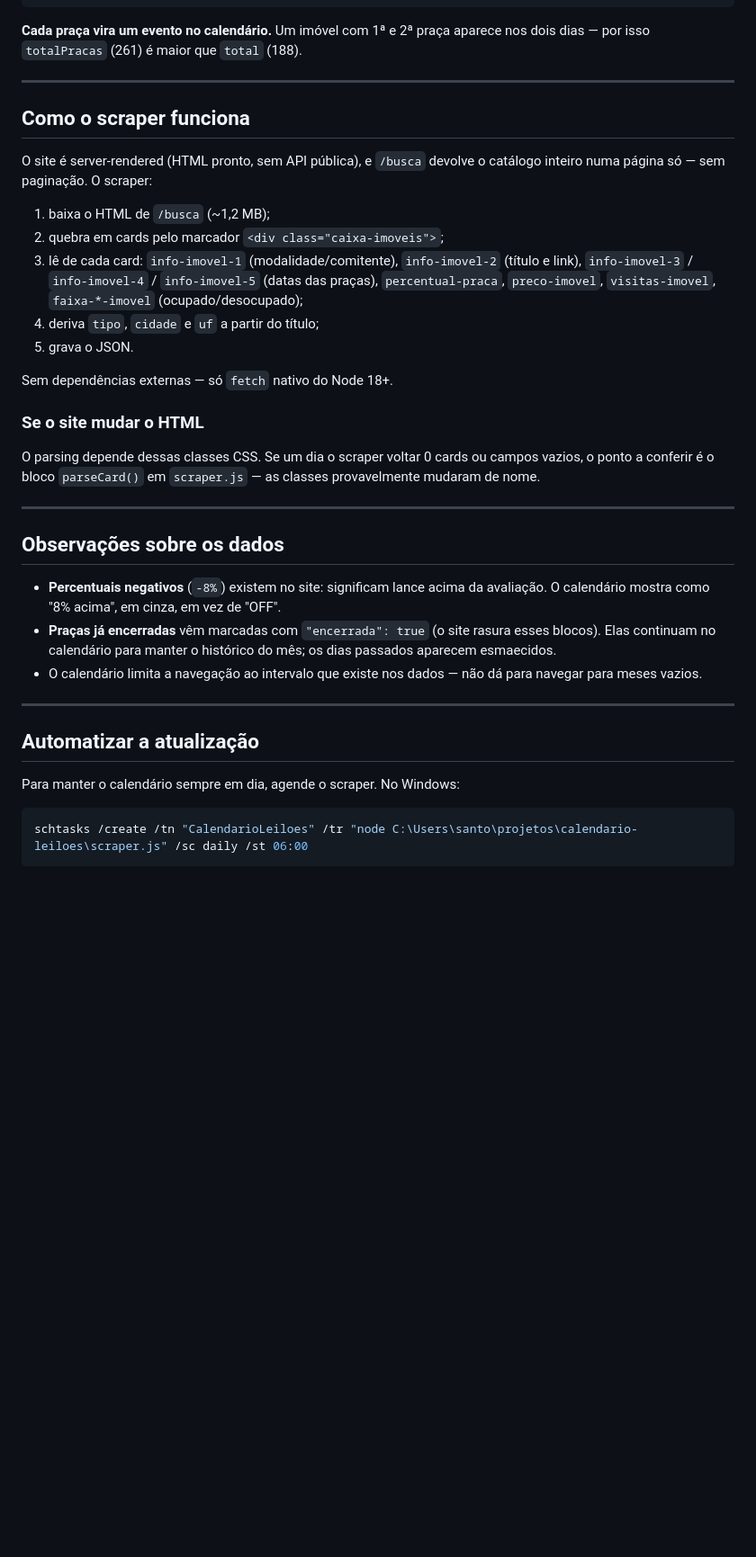
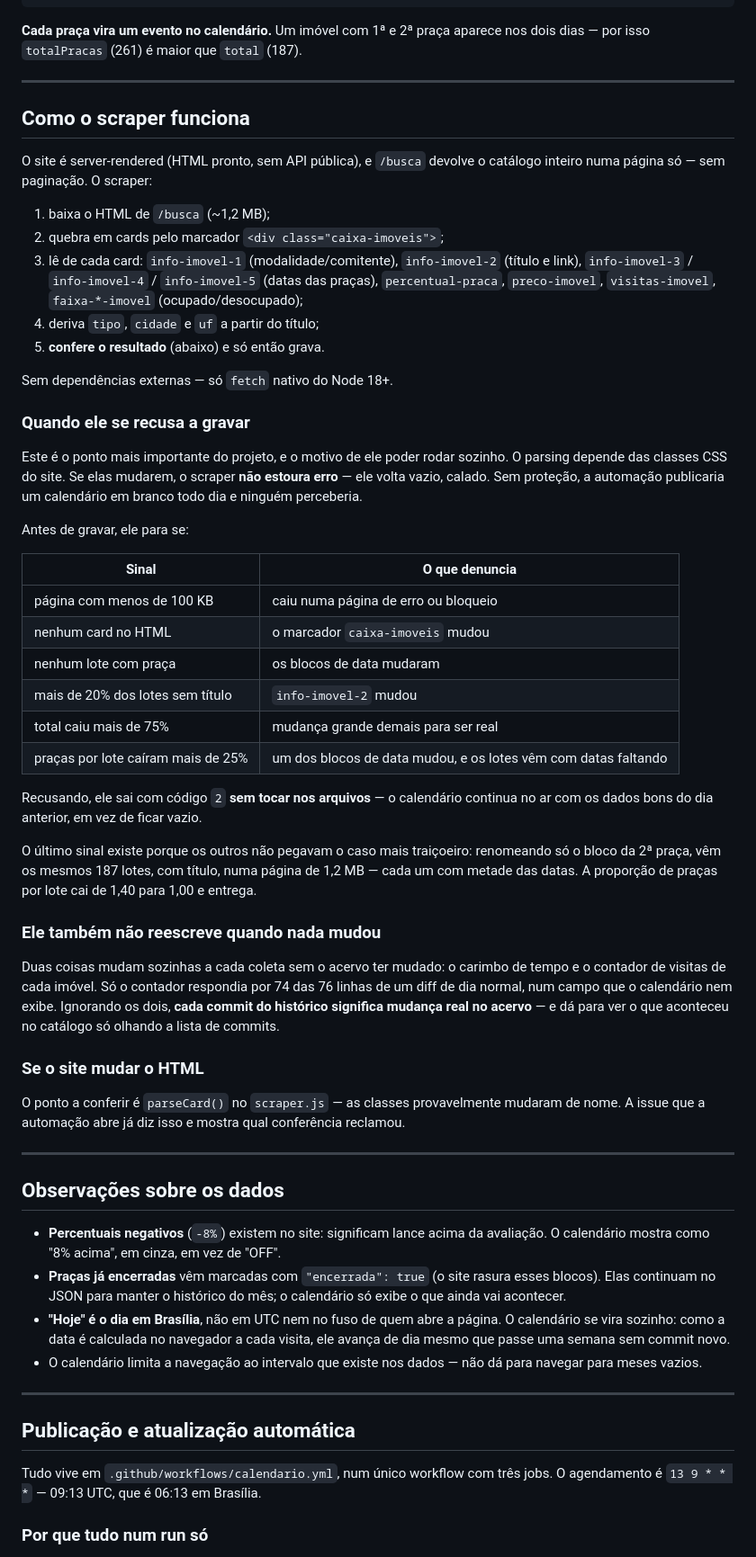
Before and after one commit to Leiloaria-Smart/Calendario-Leiloes, a Markdown page: README.md, the part around one of its changes. Shown at 90% size. GitHub-like rendering; blank space fills up the shorter version.

````diff
--- a/README.md
+++ b/README.md
@@ -94,7 +117,7 @@ calendario-leiloes/
 ```
 
 **Cada praça vira um evento no calendário.** Um imóvel com 1ª e 2ª praça aparece
-nos dois dias — por isso `totalPracas` (261) é maior que `total` (188).
+nos dois dias — por isso `totalPracas` (261) é maior que `total` (187).
 
 ---
 
@@ -110,15 +133,50 @@ catálogo inteiro numa página só — sem paginação. O scraper:
    (datas das praças), `percentual-praca`, `preco-imovel`, `visitas-imovel`,
    `faixa-*-imovel` (ocupado/desocupado);
 4. deriva `tipo`, `cidade` e `uf` a partir do título;
-5. grava o JSON.
+5. **confere o resultado** (abaixo) e só então grava.
 
 Sem dependências externas — só `fetch` nativo do Node 18+.
 
+### Quando ele se recusa a gravar
+
+Este é o ponto mais importante do projeto, e o motivo de ele poder rodar
+sozinho. O parsing depende das classes CSS do site. Se elas mudarem, o scraper
+**não estoura erro** — ele volta vazio, calado. Sem proteção, a automação
+publicaria um calendário em branco todo dia e ninguém perceberia.
+
+Antes de gravar, ele para se:
+
+| Sinal | O que denuncia |
+|---|---|
+| página com menos de 100 KB | caiu numa página de erro ou bloqueio |
+| nenhum card no HTML | o marcador `caixa-imoveis` mudou |
+| nenhum lote com praça | os blocos de data mudaram |
+| mais de 20% dos lotes sem título | `info-imovel-2` mudou |
+| total caiu mais de 75% | mudança grande demais para ser real |
+| praças por lote caíram mais de 25% | um dos blocos de data mudou, e os lotes vêm com datas faltando |
+
+Recusando, ele sai com código `2` **sem tocar nos arquivos** — o calendário
+continua no ar com os dados bons do dia anterior, em vez de ficar vazio.
+
+O último sinal existe porque os outros não pegavam o caso mais traiçoeiro:
+renomeando só o bloco da 2ª praça, vêm os mesmos 187 lotes, com título, numa
+página de 1,2 MB — cada um com metade das datas. A proporção de praças por lote
+cai de 1,40 para 1,00 e entrega.
+
+### Ele também não reescreve quando nada mudou
+
+Duas coisas mudam sozinhas a cada coleta sem o acervo ter mudado: o carimbo de
+tempo e o contador de visitas de cada imóvel. Só o contador respondia por 74 das
+76 linhas de um diff de dia normal, num campo que o calendário nem exibe.
+Ignorando os dois, **cada commit do histórico significa mudança real no
+acervo** — e dá para ver o que aconteceu no catálogo só olhando a lista de
+commits.
+
 ### Se o site mudar o HTML
 
-O parsing depende dessas classes CSS. Se um dia o scraper voltar 0 cards ou
-campos vazios, o ponto a conferir é o bloco `parseCard()` em `scraper.js` —
-as classes provavelmente mudaram de nome.
+O ponto a conferir é `parseCard()` no `scraper.js` — as classes provavelmente
+mudaram de nome. A issue que a automação abre já diz isso e mostra qual
+conferência reclamou.
 
 ---
 
@@ -127,18 +185,20 @@ as classes provavelmente mudaram de nome.
 - **Percentuais negativos** (`-8%`) existem no site: significam lance acima da
   avaliação. O calendário mostra como "8% acima", em cinza, em vez de "OFF".
 - **Praças já encerradas** vêm marcadas com `"encerrada": true` (o site rasura
-  esses blocos). Elas continuam no calendário para manter o histórico do mês;
-  os dias passados aparecem esmaecidos.
+  esses blocos). Elas continuam no JSON para manter o histórico do mês; o
+  calendário só exibe o que ainda vai acontecer.
+- **"Hoje" é o dia em Brasília**, não em UTC nem no fuso de quem abre a página.
+  O calendário se vira sozinho: como a data é calculada no navegador a cada
+  visita, ele avança de dia mesmo que passe uma semana sem commit novo.
 - O calendário limita a navegação ao intervalo que existe nos dados — não dá
   para navegar para meses vazios.
 
 ---
 
-## Automatizar a atualização
+## Publicação e atualização automática
 
-Para manter o calendário sempre em dia, agende o scraper. No Windows:
+Tudo vive em `.github/workflows/calendario.yml`, num único workflow com três
+jobs. O agendamento é `13 9 * * *` — 09:13 UTC, que é 06:13 em Brasília.
 
-```powershell
-schtasks /create /tn "CalendarioLeiloes" /tr "node C:\Users\santo\projetos\calendario-leiloes\scraper.js" /sc daily /st 06:00
-```
+### Por que tudo num run só
 
````
Also changed, not shown: other parts of README.md (+103 -20 lines).
